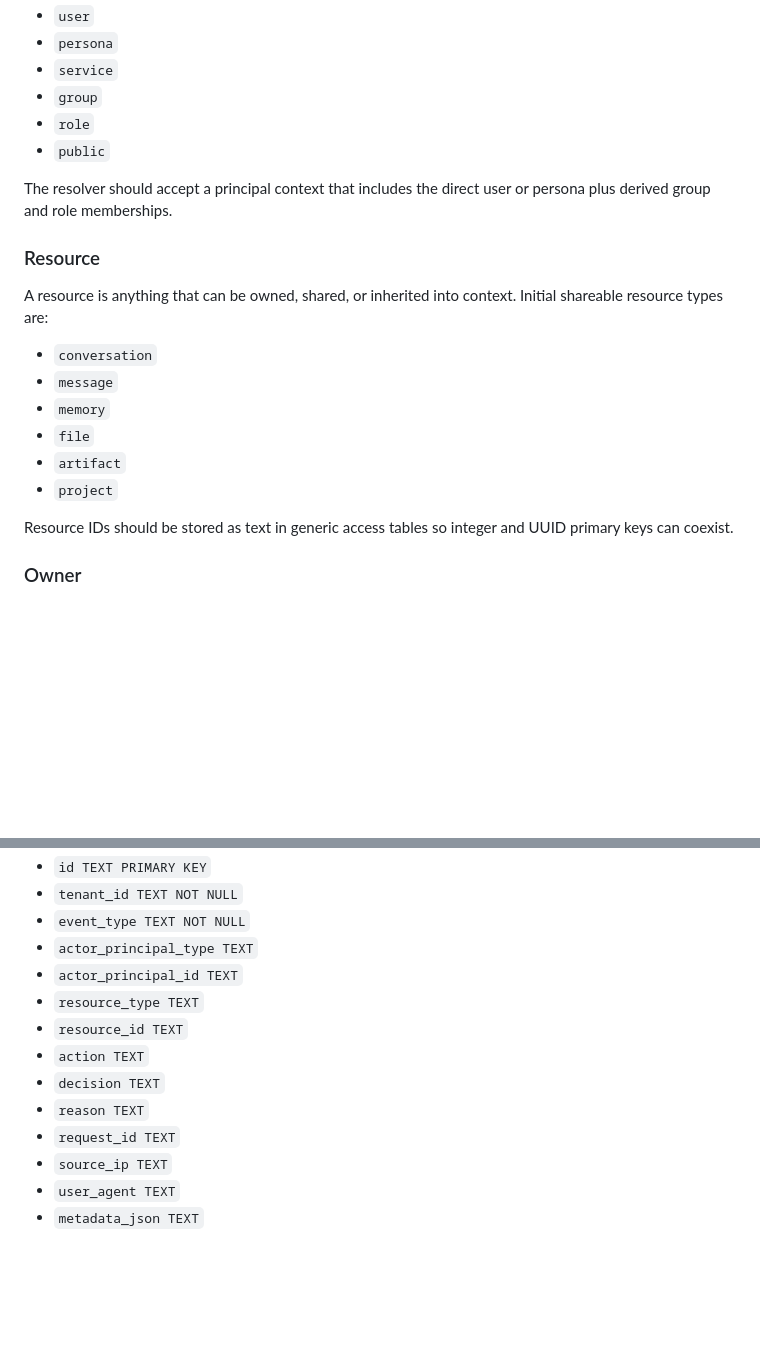
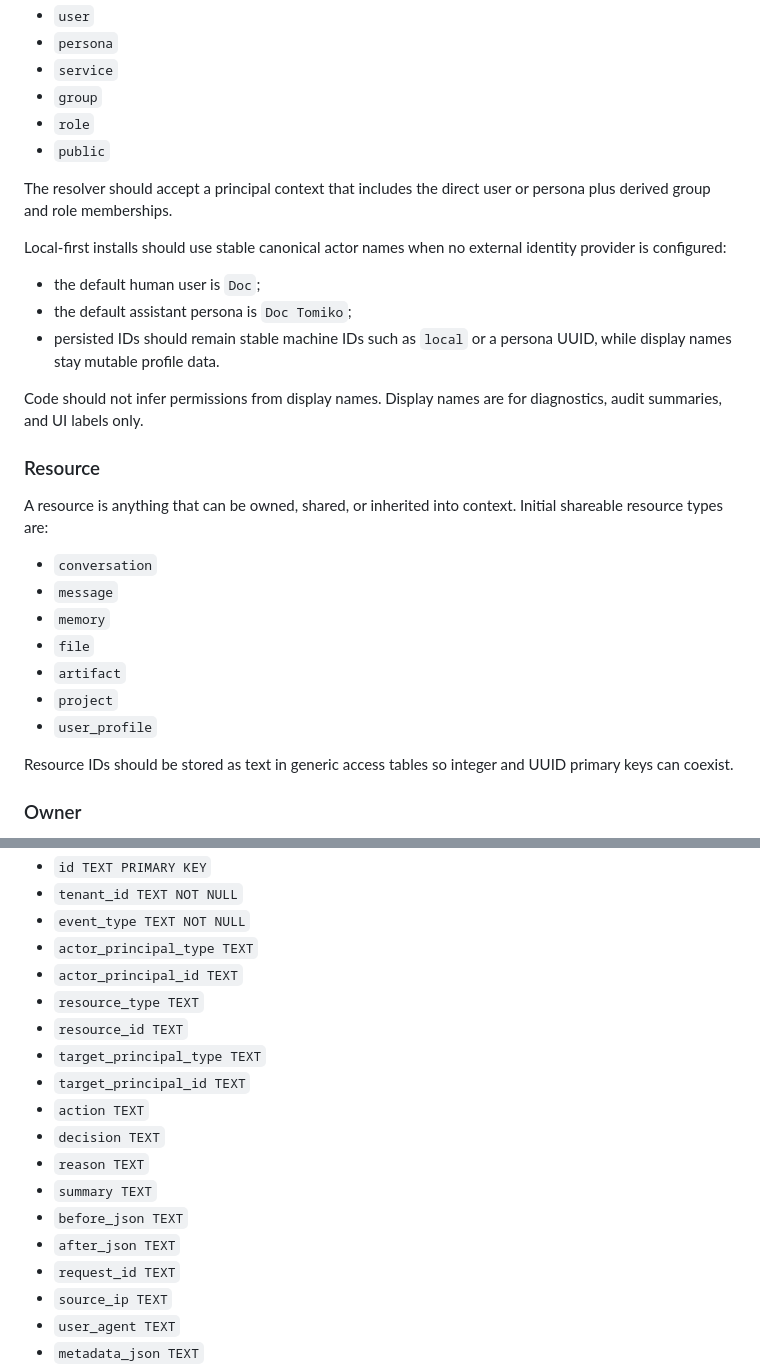
Before and after one commit to doctomiko/wyrmgpt, a Markdown page: docs/dev-docs/wyrmgpt_identity_sharing_design.md, 2 parts joined by grey strips. GitHub-like rendering; blank space fills up the shorter version.

```diff
--- a/docs/dev-docs/wyrmgpt_identity_sharing_design.md
+++ b/docs/dev-docs/wyrmgpt_identity_sharing_design.md
@@ -35,6 +35,14 @@ A principal is the actor being evaluated. Principal kinds should include:
 
 The resolver should accept a principal context that includes the direct user or persona plus derived group and role memberships.
 
+Local-first installs should use stable canonical actor names when no external identity provider is configured:
+
+- the default human user is `Doc`;
+- the default assistant persona is `Doc Tomiko`;
+- persisted IDs should remain stable machine IDs such as `local` or a persona UUID, while display names stay mutable profile data.
+
+Code should not infer permissions from display names. Display names are for diagnostics, audit summaries, and UI labels only.
+
 ### Resource
 
 A resource is anything that can be owned, shared, or inherited into context. Initial shareable resource types are:
@@ -45,6 +53,7 @@ A resource is anything that can be owned, shared, or inherited into context. Ini
 - `file`
 - `artifact`
 - `project`
+- `user_profile`
 
 Resource IDs should be stored as text in generic access tables so integer and UUID primary keys can coexist.
 
@@ -153,9 +176,14 @@ Recommended `audit_events` shape:
 - `actor_principal_id TEXT`
 - `resource_type TEXT`
 - `resource_id TEXT`
+- `target_principal_type TEXT`
+- `target_principal_id TEXT`
 - `action TEXT`
 - `decision TEXT`
 - `reason TEXT`
+- `summary TEXT`
+- `before_json TEXT`
+- `after_json TEXT`
 - `request_id TEXT`
 - `source_ip TEXT`
 - `user_agent TEXT`
```
Also changed, not shown: other parts of docs/dev-docs/wyrmgpt_identity_sharing_design.md (+20 -5 lines).
